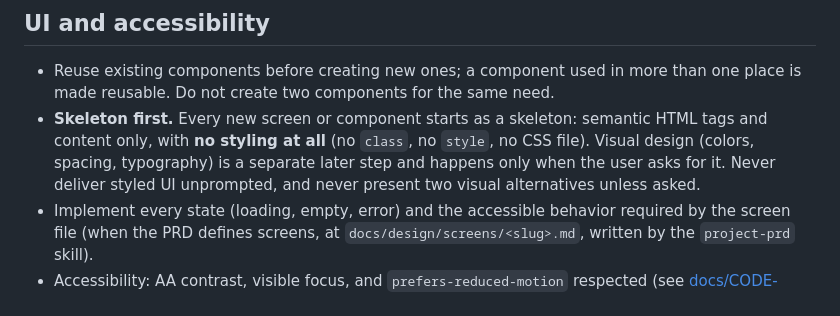
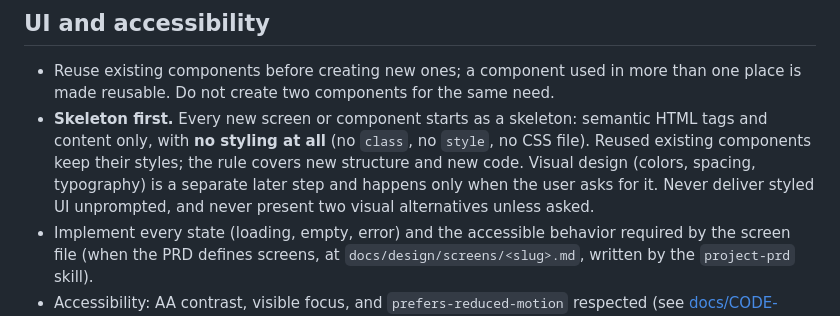
Before and after one commit to 0xLLVEL/the-maestro, a Markdown page: template/docs/FRONTEND.md, the part around the change. Rendered like a GitHub page.

Commit message:
docs(frontend): exempt reused components from skeleton rule

```diff
--- a/template/docs/FRONTEND.md
+++ b/template/docs/FRONTEND.md
@@ -92,7 +92,7 @@ This section applies where the framework renders on the server (SSR, server comp
 ## UI and accessibility
 
 - Reuse existing components before creating new ones; a component used in more than one place is made reusable. Do not create two components for the same need.
-- **Skeleton first.** Every new screen or component starts as a skeleton: semantic HTML tags and content only, with **no styling at all** (no `class`, no `style`, no CSS file). Visual design (colors, spacing, typography) is a separate later step and happens only when the user asks for it. Never deliver styled UI unprompted, and never present two visual alternatives unless asked.
+- **Skeleton first.** Every new screen or component starts as a skeleton: semantic HTML tags and content only, with **no styling at all** (no `class`, no `style`, no CSS file). Reused existing components keep their styles; the rule covers new structure and new code. Visual design (colors, spacing, typography) is a separate later step and happens only when the user asks for it. Never deliver styled UI unprompted, and never present two visual alternatives unless asked.
 - Implement every state (loading, empty, error) and the accessible behavior required by the screen file (when the PRD defines screens, at `docs/design/screens/<slug>.md`, written by the `project-prd` skill).
 - Accessibility: AA contrast, visible focus, and `prefers-reduced-motion` respected (see [docs/CODE-STANDARDS.md](CODE-STANDARDS.md)).
 - Display text goes through translation files, never hardcoded (see [docs/CODE-STANDARDS.md](CODE-STANDARDS.md)).
```
